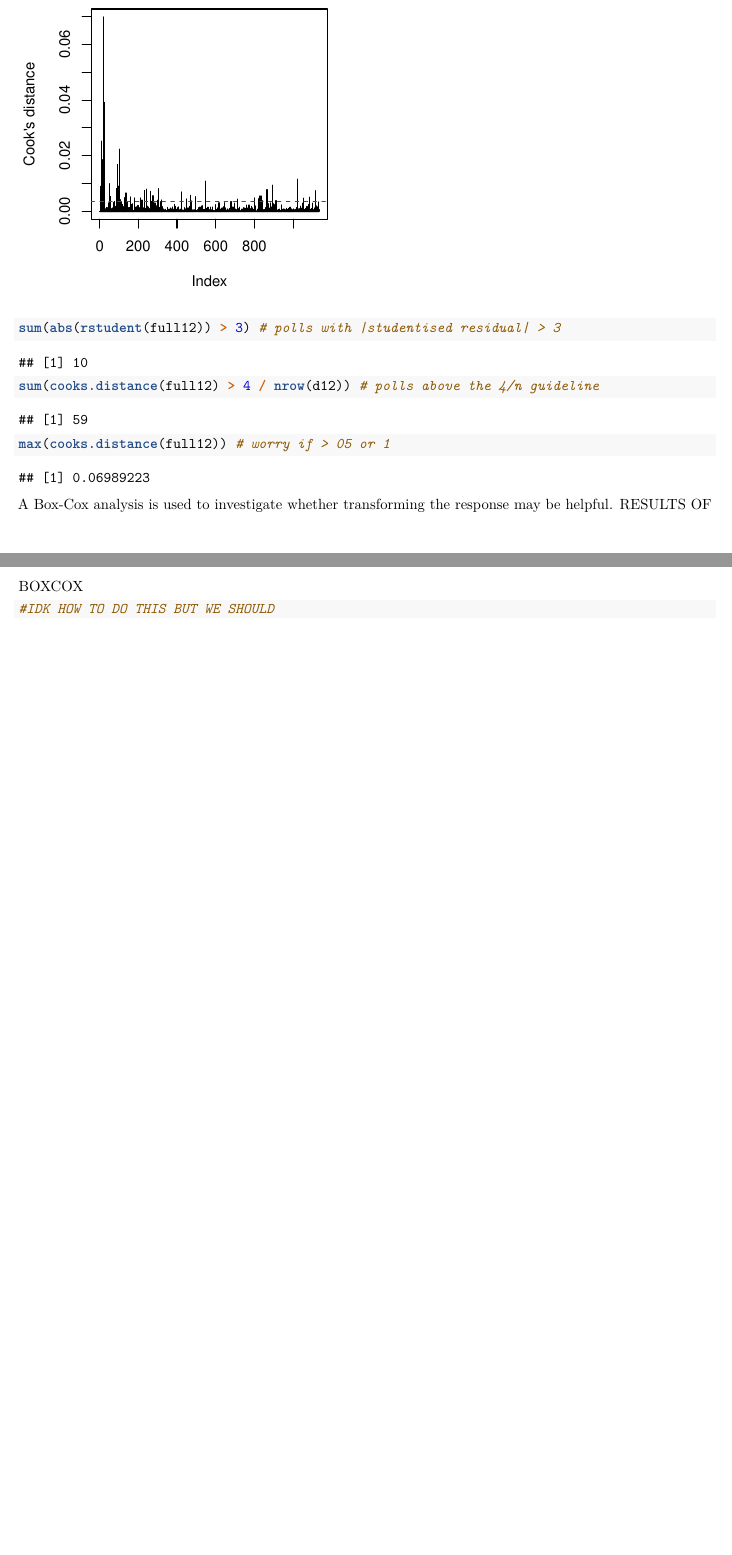
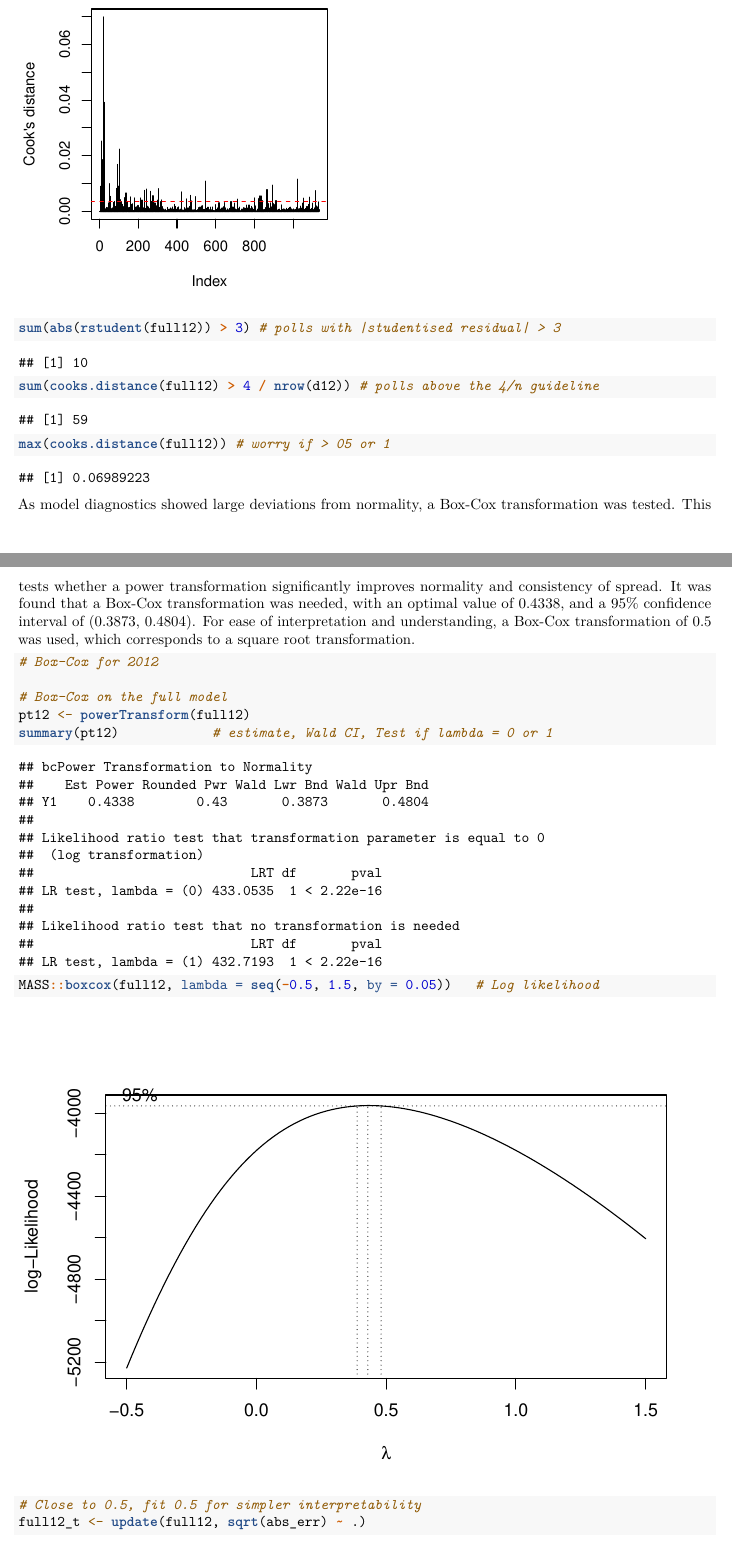
Before and after one commit to JPLD-STATX290-2026/StatX290Final, an R Markdown document (daniel-starting-stuff.Rmd): two parts of pages 5 and 6 of 10 before the commit and two parts of pages 5 and 6 of 16 after it, joined at a grey line, cut so that both start at the same text, the shorter picture padded with empty space. Rendered offline with R 4.5, knitr and Pandoc, then LaTeX, with nearby package versions.

Commit message:
Begin Box Cox

````diff
--- a/daniel-starting-stuff.Rmd
+++ b/daniel-starting-stuff.Rmd
@@ -106,7 +106,15 @@ sum(cooks.distance(full12) > 4 / nrow(d12)) # polls above the 4/n guideline
 max(cooks.distance(full12)) # worry if > 05 or 1
 ```
 
-A Box-Cox analysis is used to investigate whether transforming the response may be helpful. RESULTS OF BOXCOX
+As model diagnostics showed large deviations from normality, a Box-Cox transformation was tested. This tests whether a power transformation significantly improves normality and consistency of spread. It was found that a Box-Cox transformation was needed, with an optimal value of 0.4338, and a 95% confidence interval of (0.3873, 0.4804). For ease of interpretation and understanding, a Box-Cox transformation of 0.5 was used, which corresponds to a square root transformation.
 
 ```{r bc12}
-#IDK HOW TO DO THIS BUT WE SHOULD
+# Box-Cox for 2012
+
+# Box-Cox on the full model
+pt12 <- powerTransform(full12)
+summary(pt12)            # estimate, Wald CI, Test if lambda = 0 or 1
+MASS::boxcox(full12, lambda = seq(-0.5, 1.5, by = 0.05))   # Log likelihood
+
+# Close to 0.5, fit 0.5 for simpler interpretability
+full12_t <- update(full12, sqrt(abs_err) ~ .)
````
Also changed, not shown: daniel-starting-stuff.Rmd (5 more changed lines).
